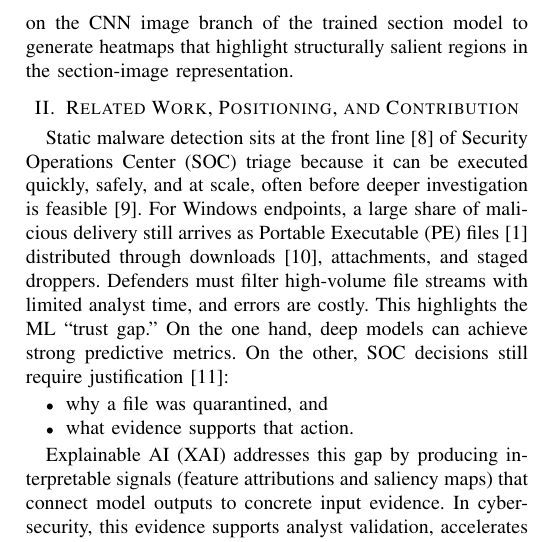
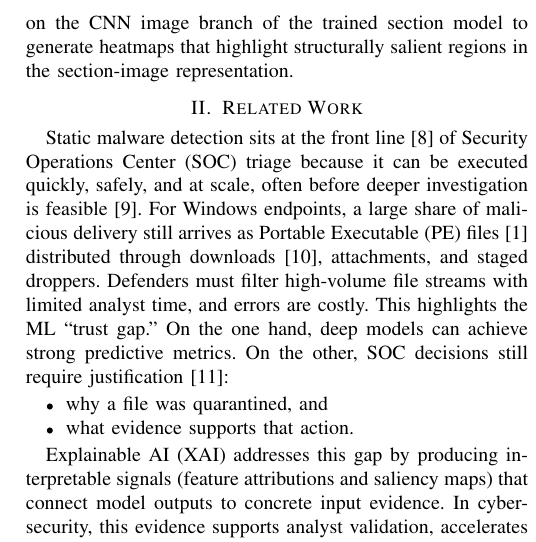
Before and after one commit to gaire56/mp4, a LaTeX paper (Gaire-AI_for_malware_detection.tex): part of one column of page 2 of 7, cut so that both start at the same text. Compiled offline with pdfLaTeX; a missing font is replaced by an installed copy or a similar font; a LaTeX package or settings file that is missing is left out.

Commit message:
Fix section title

```diff
--- a/Gaire-AI_for_malware_detection.tex
+++ b/Gaire-AI_for_malware_detection.tex
@@ -109,7 +109,7 @@ For the image pathway, we use Grad-CAM~\cite{SCDVPB2017} on the CNN image branch
 
 
 
-\section{Related Work, Positioning, and Contribution}
+\section{Related Work}
 \label{section:literature-review}
 
 Static malware detection sits at the front line~\cite{KBSSSK2025} of Security Operations Center (SOC) triage because it can be executed quickly, safely, and at scale, often before deeper investigation is feasible~\cite{GPH2024}.
```
